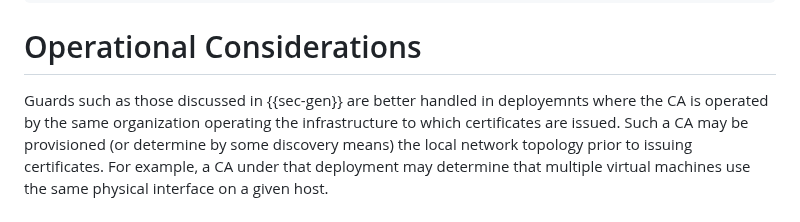
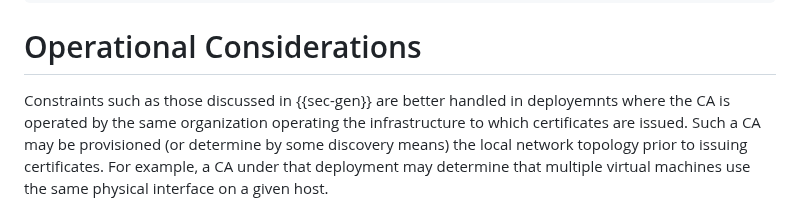
Before and after one commit to CBonnell/draft-housley-lamps-macaddress-on, a Markdown page: draft-ietf-lamps-macaddress-on.md, the part around the change. Drawn GitHub-style.

Commit message:
Apply suggestion from @boucadair

```diff
--- a/draft-ietf-lamps-macaddress-on.md
+++ b/draft-ietf-lamps-macaddress-on.md
@@ -306,7 +306,7 @@ excluded_subtrees{} (i) = tempExcludedSubtrees;
 
 # Operational Considerations
 
-Guards such as those discussed in {{sec-gen}} are better handled in deployemnts where the CA is operated
+Constraints such as those discussed in {{sec-gen}} are better handled in deployemnts where the CA is operated
 by the same organization operating the infrastructure to which certificates are issued. Such a CA
 may be provisioned (or determine by some discovery means) the local network topology prior to issuing certificates.
 For example, a CA under that deployment may determine that multiple virtual machines use the same physical interface on a given host.
```
